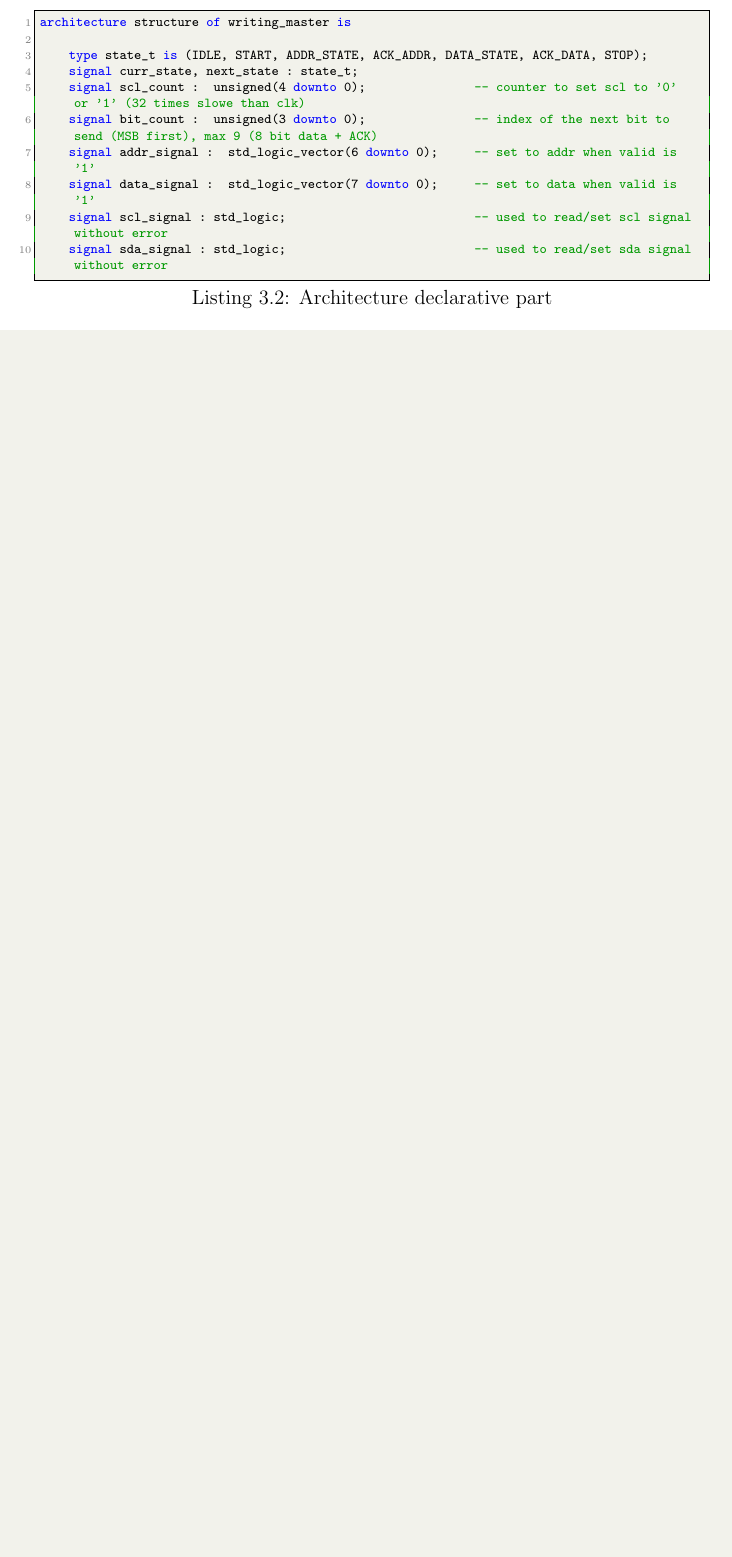
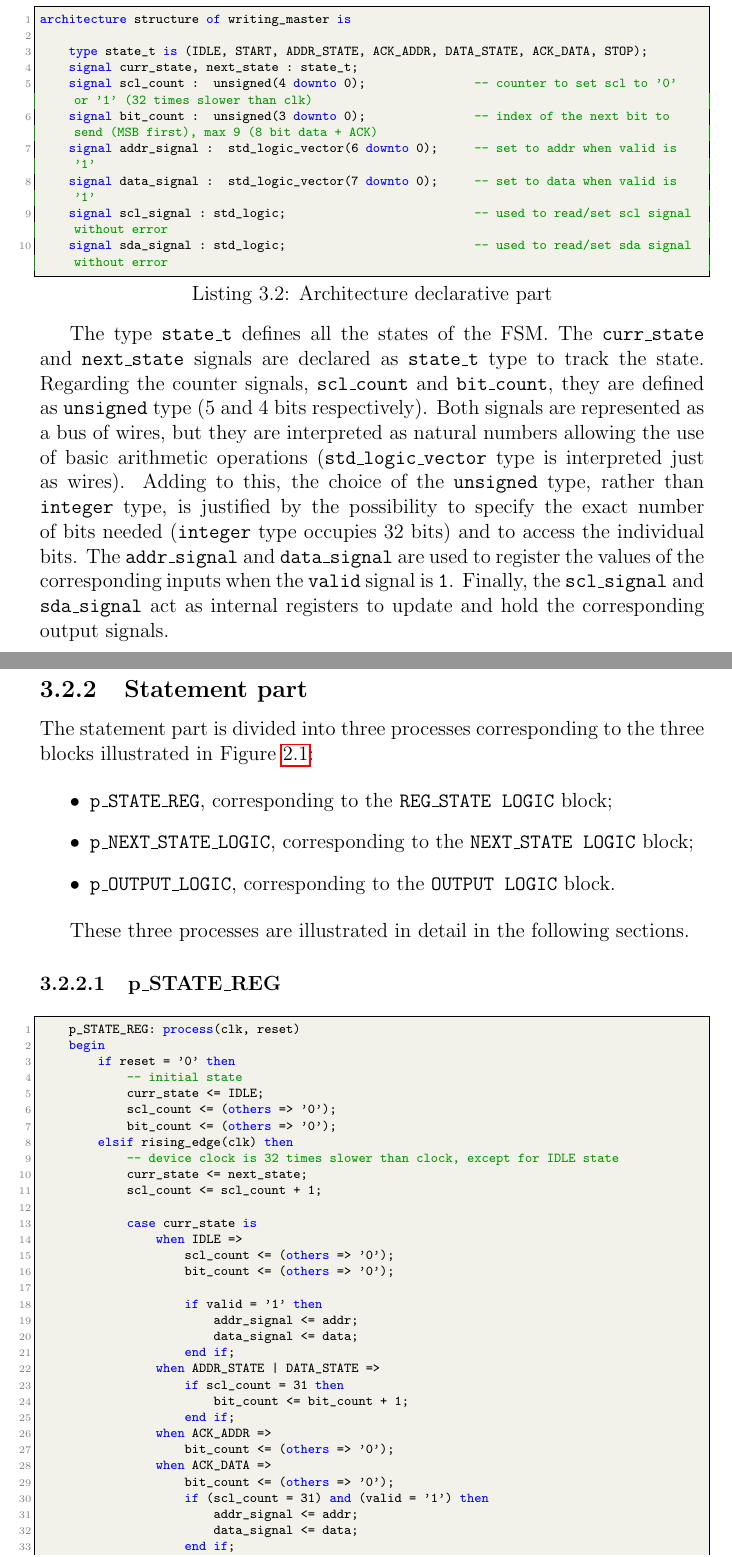
Before and after one commit to iacopo00/i2c_writing_master, a LaTeX thesis (docs/report/main.tex, which reads docs/report/sections/03_vhdl.tex): part of page 8 of 9 before the commit and two parts of pages 8 and 9 of 10 after it, the two joined at a grey line, cut so that both start at the same text, the shorter picture padded with empty space. The pictures show the PDF file docs/report/main.pdf that the author committed with the source.

Commit message:
Finished declarative part and started the statement part

```diff
--- a/docs/report/sections/03_vhdl.tex
+++ b/docs/report/sections/03_vhdl.tex
@@ -22 +24,22 @@ This section provides the internal description of the entity, including the decl
 \lstinputlisting[firstline=26, lastline=35, caption={Architecture declarative part}, label={list:declarative_part}]{../../src/writing_master.vhd}
+
+The type \texttt{state\_t} defines all the states of the FSM. The \texttt{curr\_state} and \texttt{next\_state} signals are declared as \texttt{state\_t} type to track the state. Regarding the counter signals, \texttt{scl\_count} and \texttt{bit\_count}, they are defined as \texttt{unsigned} type (5 and 4 bits respectively). Both signals are represented as a bus of wires, but they are interpreted as natural numbers allowing the use of basic arithmetic operations (\texttt{std\_logic\_vector} type is interpreted just as wires). Adding to this, the choice of the \texttt{unsigned} type, rather than \texttt{integer} type, is justified by the possibility to specify the exact number of bits needed (\texttt{integer} type occupies 32 bits) and to access the individual bits. The \texttt{addr\_signal} and \texttt{data\_signal} are used to register the values of the corresponding inputs when the \texttt{valid} signal is \texttt{1}. Finally, the \texttt{scl\_signal} and \texttt{sda\_signal} act as internal registers to update and hold the corresponding output signals.
+
+\newpage
+
+\subsection{Statement part}
+
+The statement part is divided into three processes corresponding to the three blocks illustrated in Figure \ref{fig:block_diagram}:
+
+\begin{itemize}
+    \item \texttt{p\_STATE\_REG}, corresponding to the \texttt{REG\_STATE LOGIC} block;
+    \item \texttt{p\_NEXT\_STATE\_LOGIC}, corresponding to the \texttt{NEXT\_STATE LOGIC} block;
+    \item \texttt{p\_OUTPUT\_LOGIC}, corresponding to the \texttt{OUTPUT LOGIC} block.
+\end{itemize}
+
+These three processes are illustrated in detail in the following sections.
+
+
+\subsubsection{p\_STATE\_REG}
+
+\lstinputlisting[firstline=42, lastline=78, caption={p\_STATE\_REG process}, label={list:p_state_reg}]{../../src/writing_master.vhd}
```
Also changed, not shown: docs/report/main.tex (+3 -0 lines), docs/report/main.pdf, docs/report/sections/03_vhdl.tex (2 more changed lines), 1 other file.
